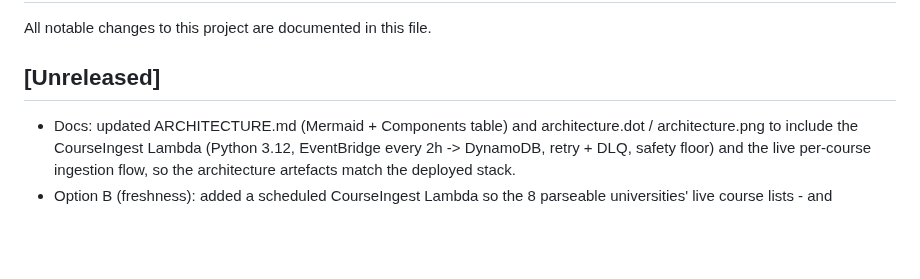
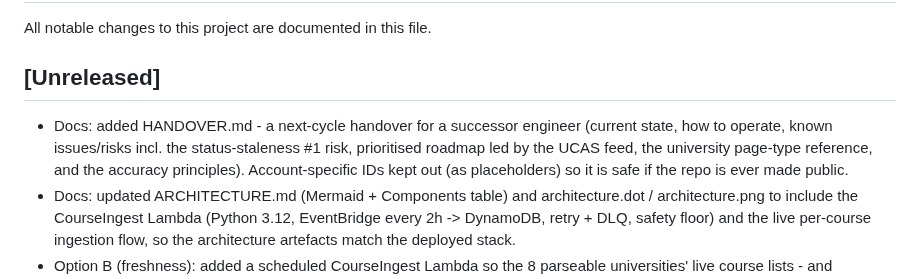
Before and after one commit to usmanmehr/clearing-course-finder, a Markdown page: CHANGELOG.md, the part around the change. Rendered like a GitHub page; blank space fills up the shorter version.

Commit message:
Docs: add HANDOVER.md for next-cycle succession (state, ops, risks, roadmap, page-type reference)

```diff
--- a/CHANGELOG.md
+++ b/CHANGELOG.md
@@ -3,6 +3,11 @@
 All notable changes to this project are documented in this file.
 
 ## [Unreleased]
+- Docs: added HANDOVER.md - a next-cycle handover for a successor engineer
+  (current state, how to operate, known issues/risks incl. the status-staleness
+  #1 risk, prioritised roadmap led by the UCAS feed, the university page-type
+  reference, and the accuracy principles). Account-specific IDs kept out (as
+  placeholders) so it is safe if the repo is ever made public.
 - Docs: updated ARCHITECTURE.md (Mermaid + Components table) and architecture.dot
   / architecture.png to include the CourseIngest Lambda (Python 3.12, EventBridge
   every 2h -> DynamoDB, retry + DLQ, safety floor) and the live per-course
```
